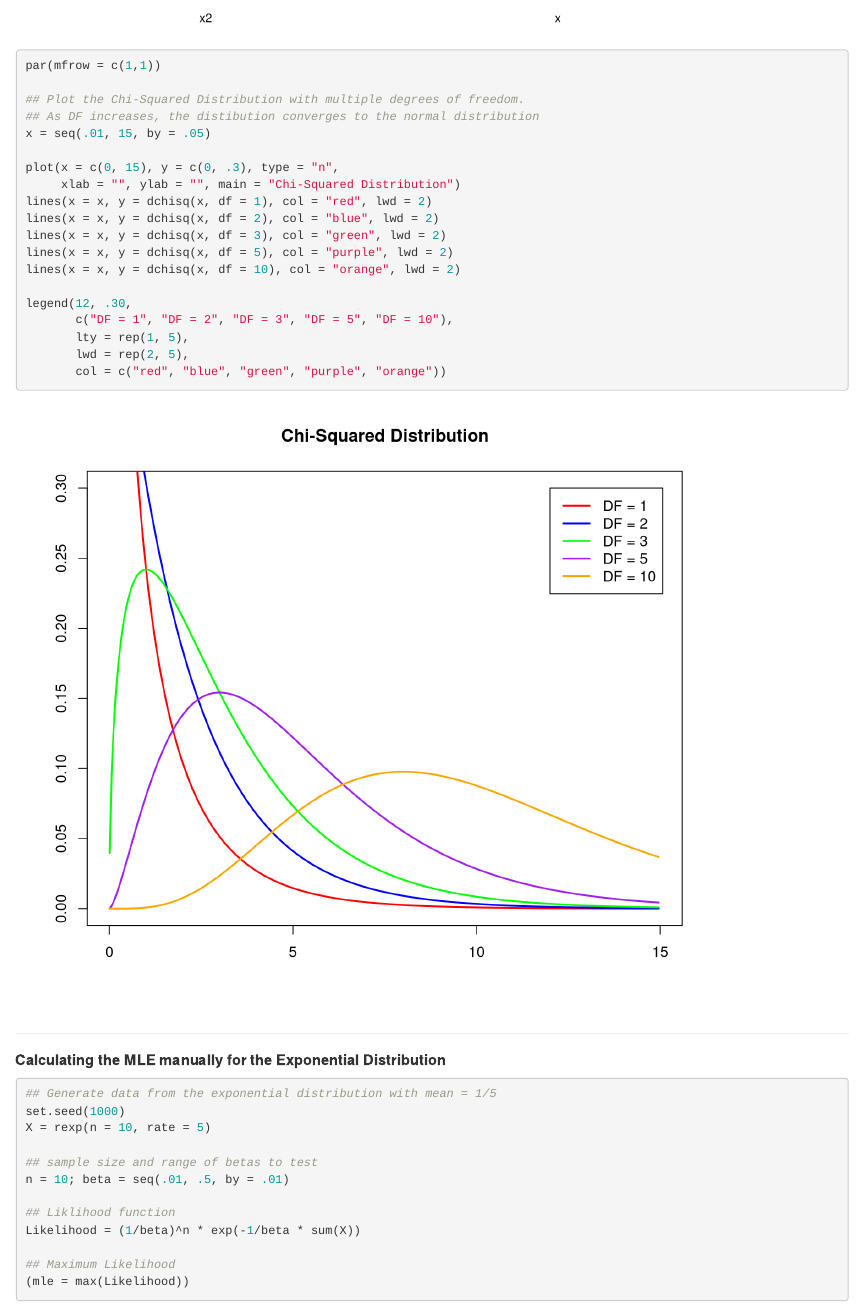
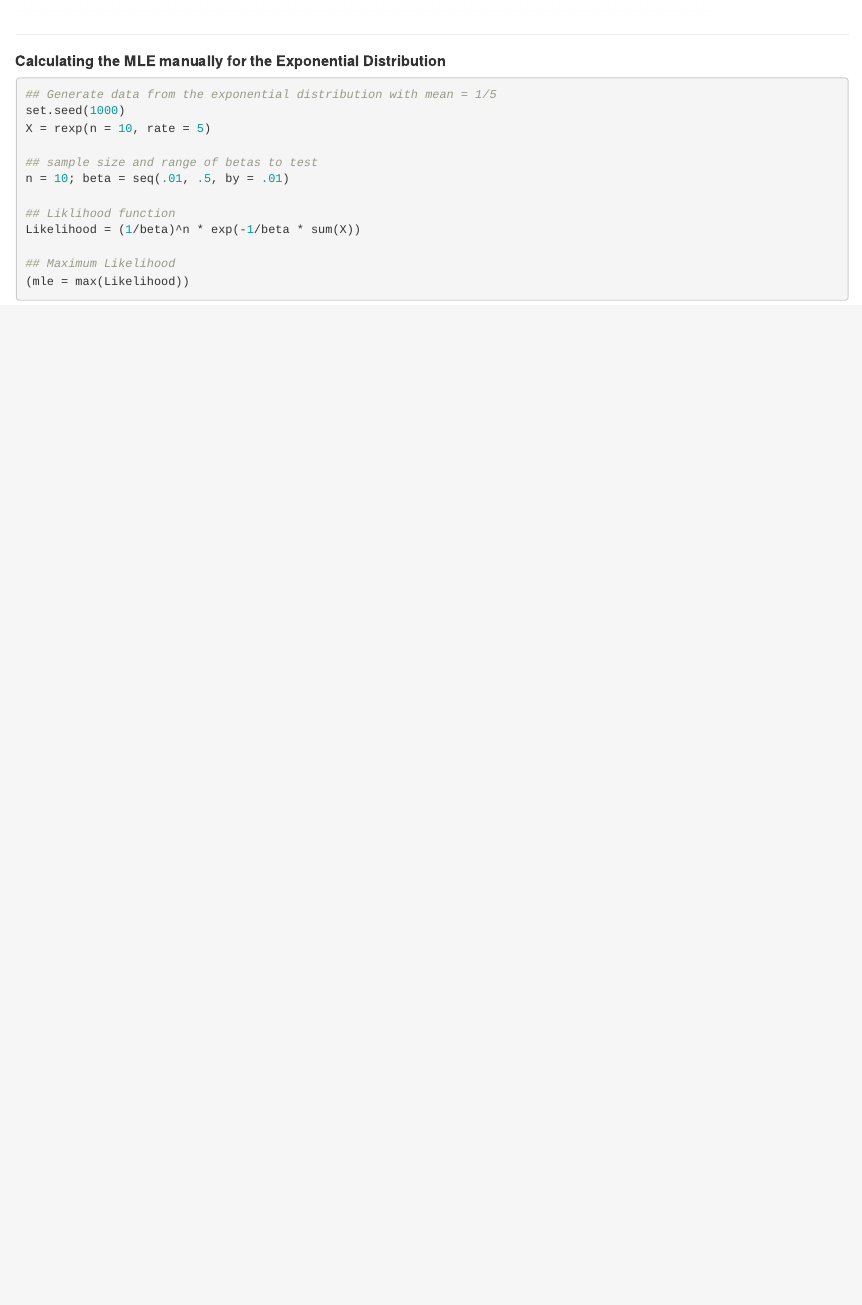
Before and after one commit to JestonBlu/Data-Science, an R Markdown document (Statistics/distributions.Rmd): the page in a window 1100 px wide, from 3160 px down before the commit and from 3190 px down after it. Rendered offline with R 4.5, knitr and Pandoc, with nearby package versions.

Commit message:
removed out of place example

````diff
--- a/Statistics/distributions.Rmd
+++ b/Statistics/distributions.Rmd
@@ -70,26 +70,6 @@ hist(x2, freq = FALSE, main = "Histogram with Density Curve")
 lines(density(x2))
 plot(ecdf(x2), main = "Empiracle CDF")
 
-par(mfrow = c(1,1))
-
-## Plot the Chi-Squared Distribution with multiple degrees of freedom.
-## As DF increases, the distibution converges to the normal distribution
-x = seq(.01, 15, by = .05)
-
-plot(x = c(0, 15), y = c(0, .3), type = "n",
-     xlab = "", ylab = "", main = "Chi-Squared Distribution")
-lines(x = x, y = dchisq(x, df = 1), col = "red", lwd = 2)
-lines(x = x, y = dchisq(x, df = 2), col = "blue", lwd = 2)
-lines(x = x, y = dchisq(x, df = 3), col = "green", lwd = 2)
-lines(x = x, y = dchisq(x, df = 5), col = "purple", lwd = 2)
-lines(x = x, y = dchisq(x, df = 10), col = "orange", lwd = 2)
-
-legend(12, .30,
-       c("DF = 1", "DF = 2", "DF = 3", "DF = 5", "DF = 10"),
-       lty = rep(1, 5),
-       lwd = rep(2, 5),
-       col = c("red", "blue", "green", "purple", "orange"))
-
 ```
 
 ---
````
Also changed, not shown: Statistics/distributions.html.
